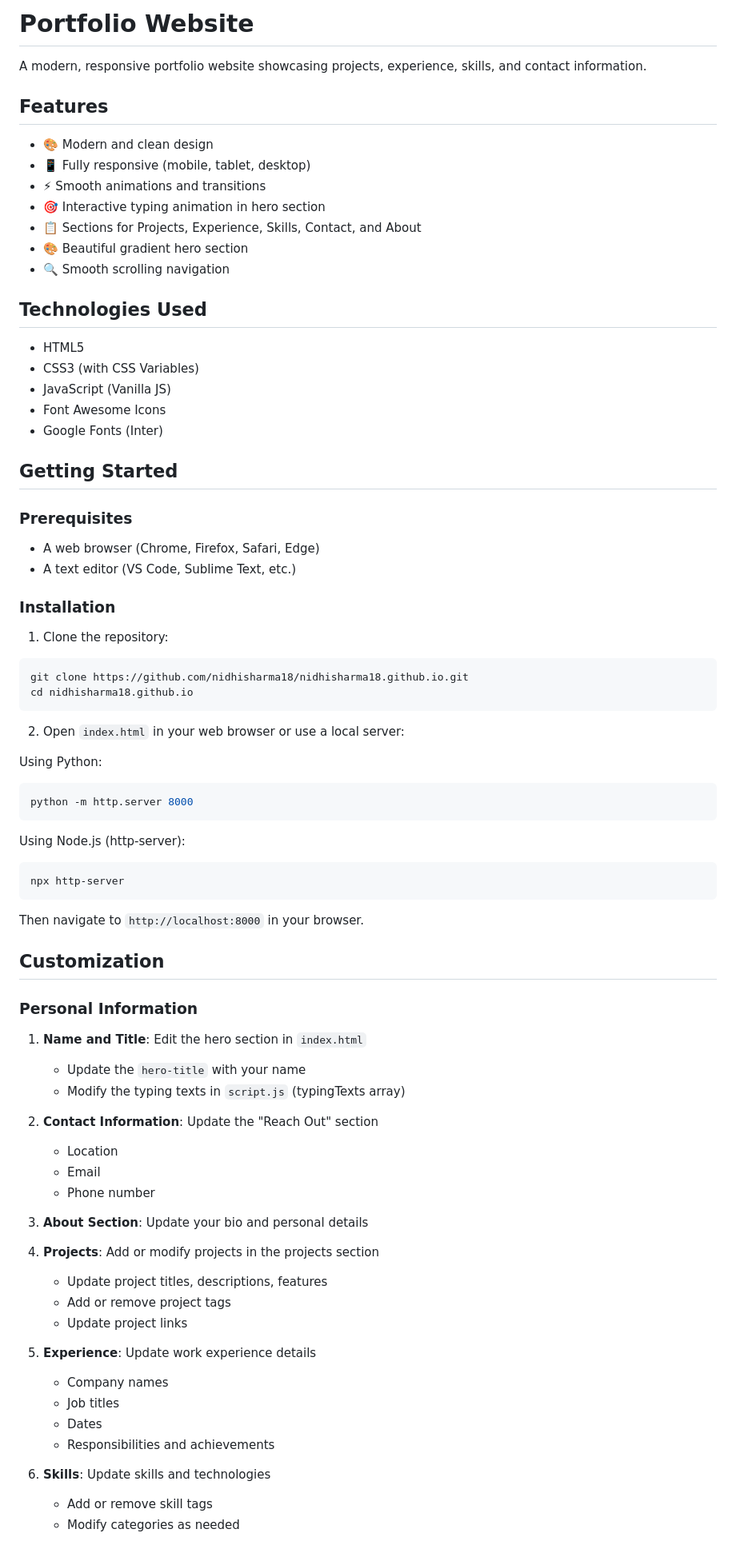
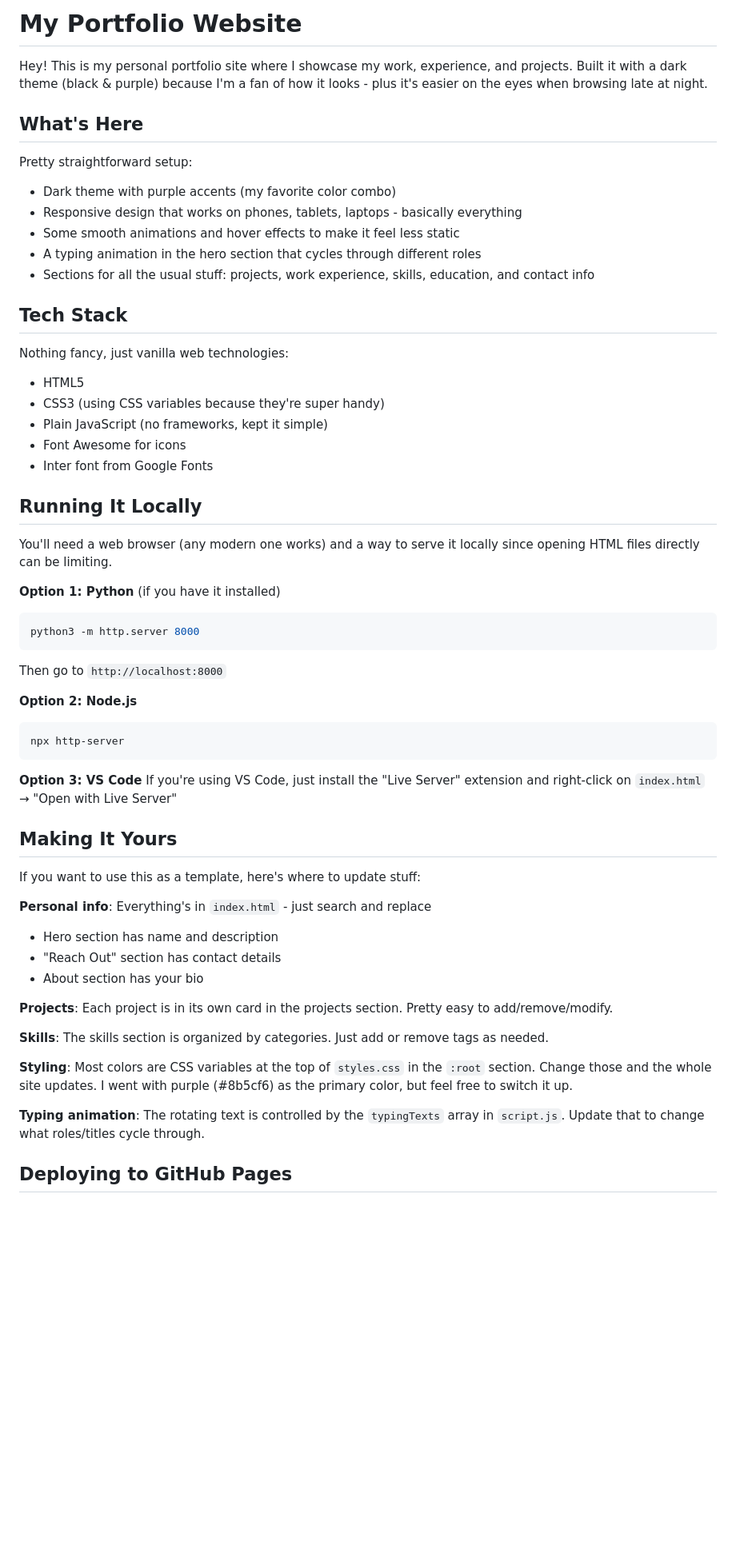
Before and after one commit to nidhisharma18/nidhisharma18.github.io, a Markdown page: README.md, the part around the change printed below. Shown: that part at 80% size. GitHub-like rendering; blank space fills up the shorter version.

Commit message:
Update README with more personal, human tone

````diff
--- a/README.md
+++ b/README.md
@@ -1,81 +1,59 @@
-# Portfolio Website
+# My Portfolio Website
 
-A modern, responsive portfolio website showcasing projects, experience, skills, and contact information.
+Hey! This is my personal portfolio site where I showcase my work, experience, and projects. Built it with a dark theme (black & purple) because I'm a fan of how it looks - plus it's easier on the eyes when browsing late at night.
 
-## Features
+## What's Here
 
-- 🎨 Modern and clean design
-- 📱 Fully responsive (mobile, tablet, desktop)
-- ⚡ Smooth animations and transitions
-- 🎯 Interactive typing animation in hero section
-- 📋 Sections for Projects, Experience, Skills, Contact, and About
-- 🎨 Beautiful gradient hero section
-- 🔍 Smooth scrolling navigation
+Pretty straightforward setup:
+- Dark theme with purple accents (my favorite color combo)
+- Responsive design that works on phones, tablets, laptops - basically everything
+- Some smooth animations and hover effects to make it feel less static
+- A typing animation in the hero section that cycles through different roles
+- Sections for all the usual stuff: projects, work experience, skills, education, and contact info
 
-## Technologies Used
+## Tech Stack
 
+Nothing fancy, just vanilla web technologies:
 - HTML5
-- CSS3 (with CSS Variables)
-- JavaScript (Vanilla JS)
-- Font Awesome Icons
-- Google Fonts (Inter)
+- CSS3 (using CSS variables because they're super handy)
+- Plain JavaScript (no frameworks, kept it simple)
+- Font Awesome for icons
+- Inter font from Google Fonts
 
-## Getting Started
+## Running It Locally
 
-### Prerequisites
+You'll need a web browser (any modern one works) and a way to serve it locally since opening HTML files directly can be limiting.
 
-- A web browser (Chrome, Firefox, Safari, Edge)
-- A text editor (VS Code, Sublime Text, etc.)
+**Option 1: Python** (if you have it installed)
+```bash
+python3 -m http.server 8000
+```
+Then go to `http://localhost:8000`
 
-### Installation
-
-1. Clone the repository:
-```bash
-git clone https://github.com/nidhisharma18/nidhisharma18.github.io.git
-cd nidhisharma18.github.io
-```
-
-2. Open `index.html` in your web browser or use a local server:
-
-Using Python:
-```bash
-python -m http.server 8000
-```
-
-Using Node.js (http-server):
+**Option 2: Node.js**
 ```bash
 npx http-server
 ```
 
-Then navigate to `http://localhost:8000` in your browser.
+**Option 3: VS Code**
+If you're using VS Code, just install the "Live Server" extension and right-click on `index.html` → "Open with Live Server"
 
-## Customization
+## Making It Yours
 
-### Personal Information
+If you want to use this as a template, here's where to update stuff:
 
-1. **Name and Title**: Edit the hero section in `index.html`
-   - Update the `hero-title` with your name
-   - Modify the typing texts in `script.js` (typingTexts array)
+**Personal info**: Everything's in `index.html` - just search and replace
+- Hero section has name and description
+- "Reach Out" section has contact details
+- About section has your bio
 
-2. **Contact Information**: Update the "Reach Out" section
-   - Location
-   - Email
-   - Phone number
+**Projects**: Each project is in its own card in the projects section. Pretty easy to add/remove/modify.
 
-3. **About Section**: Update your bio and personal details
+**Skills**: The skills section is organized by categories. Just add or remove tags as needed.
 
-4. **Projects**: Add or modify projects in the projects section
-   - Update project titles, descriptions, features
-   - Add or remove project tags
-   - Update project links
+**Styling**: Most colors are CSS variables at the top of `styles.css` in the `:root` section. Change those and the whole site updates. I went with purple (#8b5cf6) as the primary color, but feel free to switch it up.
 
-5. **Experience**: Update work experience details
-   - Company names
-   - Job titles
-   - Dates
-   - Responsibilities and achievements
+**Typing animation**: The rotating text is controlled by the `typingTexts` array in `script.js`. Update that to change what roles/titles cycle through.
 
-6. **Skills**: Update skills and technologies
-   - Add or remove skill tags
-   - Modify categories as needed
+## Deploying to GitHub Pages
 
````
Also changed, not shown: other parts of README.md (+19 -62 lines).
